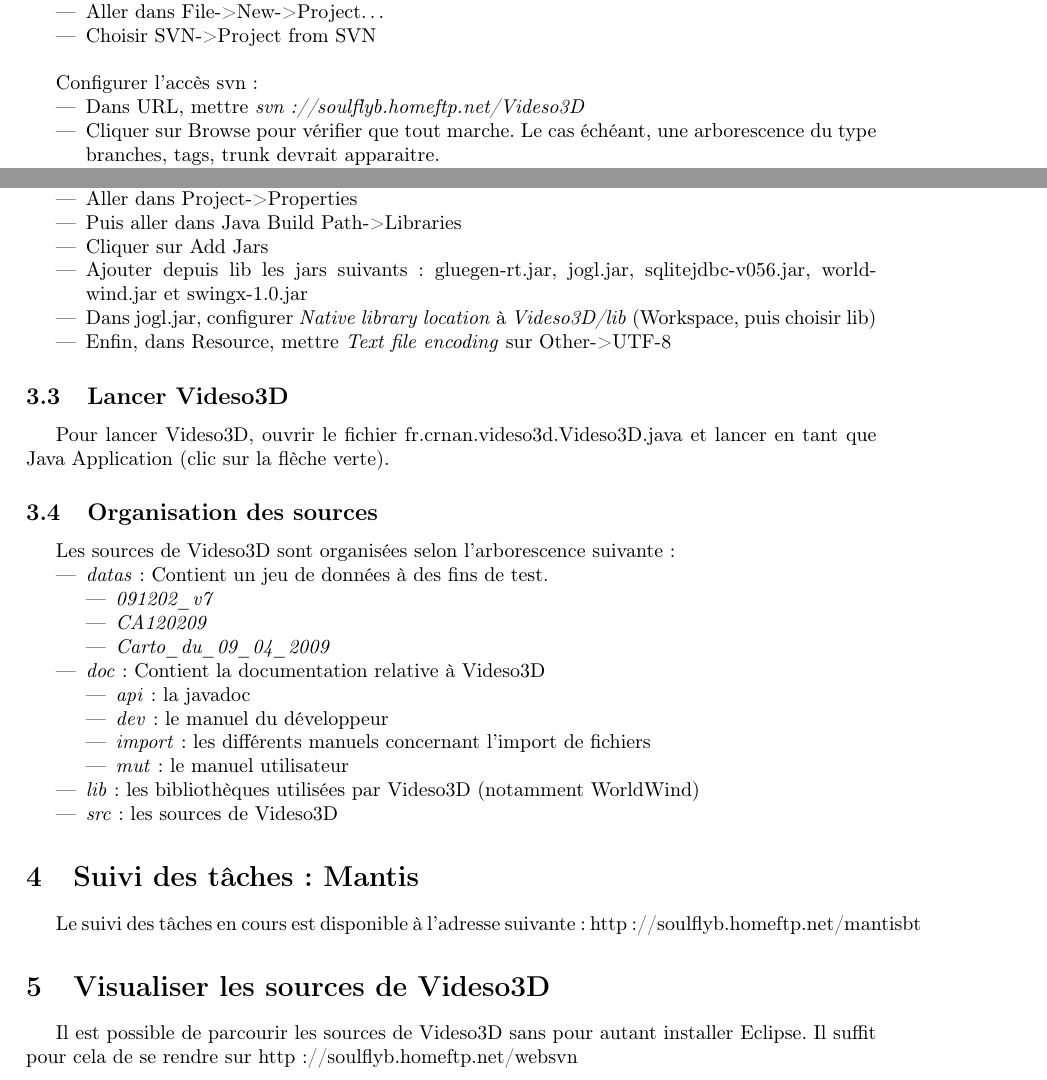
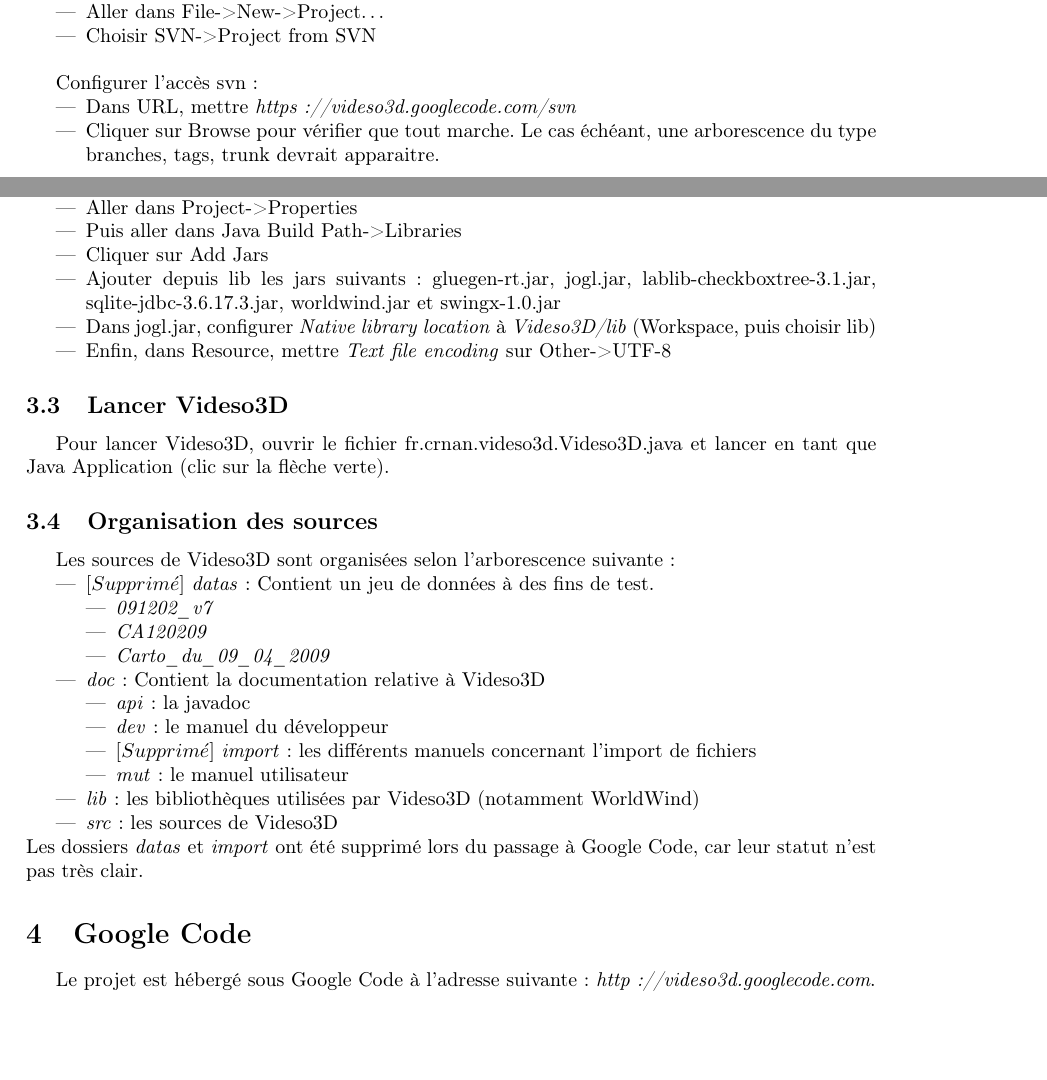
Before and after one commit to BrunoSpy/videso3d, a LaTeX document (doc/dev/src/dev_videso3d.tex): two parts of pages 3 and 4 of 4, joined at a grey line, cut so that both start at the same text, the shorter picture padded with empty space. Compiled offline with LaTeX, dvips and Ghostscript.

Commit message:
Fixes issue 38 Mise à jour de la doc développeur pour prendre en compte la migration vers Google Code

```diff
--- a/doc/dev/src/dev_videso3d.tex
+++ b/doc/dev/src/dev_videso3d.tex
@@ -24,7 +24,7 @@
 \vspace{2cm}\\
 \begin{tabular}{p{0cm} c}
 	&{\huge Manuel du développpeur}\\
-   &{\large Version 0.1}
+   &{\large Version 0.2}
  \end{tabular}
 \vspace{2cm}\\
  \begin{tabular}{p{0cm} c}
@@ -117,7 +118,7 @@
 \vspace{\baselineskip}
 Configurer l'accès svn:
 \begin{itemize}
-  \item Dans URL, mettre \emph{svn://soulflyb.homeftp.net/Videso3D}
+  \item Dans URL, mettre \emph{https://videso3d.googlecode.com/svn}
   \item Cliquer sur Browse pour vérifier que tout marche. Le cas échéant, une
   arborescence du type branches, tags, trunk devrait apparaitre.
   \item (Facultatif) Remplir les données d'authentification pour avoir un
@@ -138,7 +139,8 @@
   \item Puis aller dans Java Build Path->Libraries
   \item Cliquer sur Add Jars
   \item Ajouter depuis lib les jars suivants : gluegen-rt.jar, jogl.jar,
-  sqlitejdbc-v056.jar, worldwind.jar et swingx-1.0.jar
+  lablib-checkboxtree-3.1.jar, sqlite-jdbc-3.6.17.3.jar, worldwind.jar et
+  swingx-1.0.jar
   \item Dans jogl.jar, configurer \emph{Native library location} à
   \emph{Videso3D/lib} (Workspace, puis choisir lib)
   \item Enfin, dans Resource, mettre \emph{Text file encoding} sur Other->UTF-8
@@ -151,7 +153,8 @@
 \subsection{Organisation des sources}
 Les sources de Videso3D sont organisées selon l'arborescence suivante :
 \begin{itemize}
-  \item \emph{datas} : Contient un jeu de données à des fins de test.
+  \item $\left[Supprim\acute{e}\right]$ \emph{datas} : Contient un jeu de
+  données à des fins de test.
  		\begin{itemize}
            \item \emph{091202\_v7}
            \item \emph{CA120209}
@@ -161,23 +164,18 @@
   		\begin{itemize}
            \item \emph{api} : la javadoc
            \item \emph{dev} : le manuel du développeur
-           \item \emph{import} : les différents manuels concernant l'import de
-           fichiers
+           \item $\left[Supprim\acute{e}\right]$ \emph{import} : les différents
+           manuels concernant l'import de fichiers
            \item \emph{mut} : le manuel utilisateur
         \end{itemize}
   \item \emph{lib} : les bibliothèques utilisées par Videso3D (notamment
   WorldWind)
   \item \emph{src} : les sources de Videso3D
 \end{itemize}
-
-\section{Suivi des tâches : Mantis}
-
-Le suivi des tâches en cours est disponible à l'adresse suivante :
-http://soulflyb.homeftp.net/mantisbt
-
-\section{Visualiser les sources de Videso3D}
-Il est possible de parcourir les sources de Videso3D sans pour autant installer
-Eclipse. Il suffit pour cela de se rendre sur http://soulflyb.homeftp.net/websvn
-
+Les dossiers \emph{datas} et \emph{import} ont été supprimé lors du passage à
+Google Code, car leur statut n'est pas très clair.
+\section{Google Code}
+Le projet est hébergé sous Google Code à l'adresse suivante :
+\emph{http://videso3d.googlecode.com}.
 
 \end{document}
```
Also changed, not shown: doc/dev/src/dev_videso3d.tex (3 more changed lines), 3 other files.
